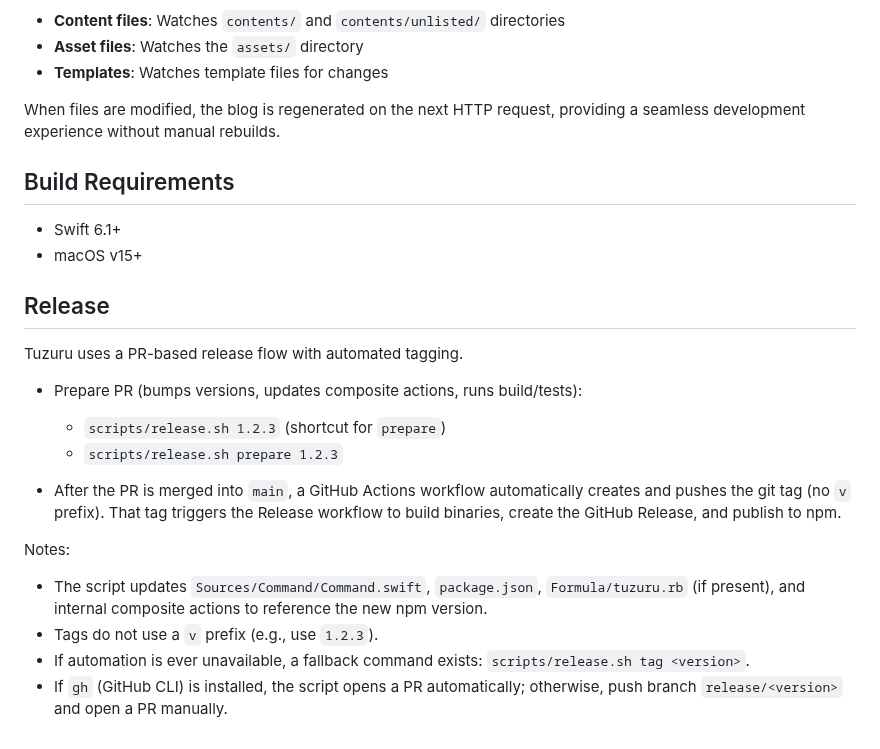
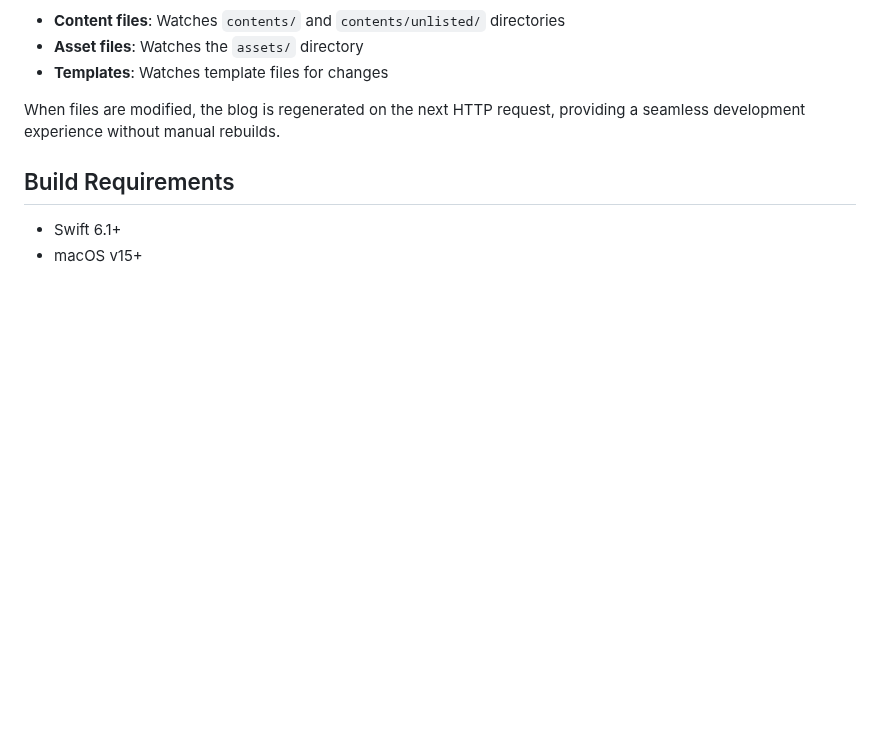
Before and after one commit to ainame/tuzuru, a Markdown page: README.md, the part around the change. Drawn GitHub-style; blank space fills up the shorter version.

```diff
--- a/README.md
+++ b/README.md
@@ -325,19 +325,3 @@ When files are modified, the blog is regenerated on the next HTTP request, provi
 
 - Swift 6.1+
 - macOS v15+
-
-## Release
-
-Tuzuru uses a PR-based release flow with automated tagging.
-
-- Prepare PR (bumps versions, updates composite actions, runs build/tests):
-  - `scripts/release.sh 1.2.3` (shortcut for `prepare`)
-  - `scripts/release.sh prepare 1.2.3`
-
-- After the PR is merged into `main`, a GitHub Actions workflow automatically creates and pushes the git tag (no `v` prefix). That tag triggers the Release workflow to build binaries, create the GitHub Release, and publish to npm.
-
-Notes:
-- The script updates `Sources/Command/Command.swift`, `package.json`, `Formula/tuzuru.rb` (if present), and internal composite actions to reference the new npm version.
-- Tags do not use a `v` prefix (e.g., use `1.2.3`).
-- If automation is ever unavailable, a fallback command exists: `scripts/release.sh tag <version>`.
-- If `gh` (GitHub CLI) is installed, the script opens a PR automatically; otherwise, push branch `release/<version>` and open a PR manually.
```
Also changed, not shown: AGENTS.md (+28 -0 lines).
